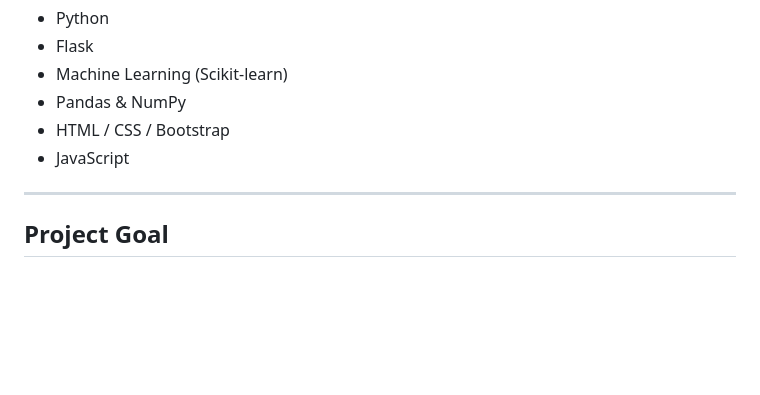
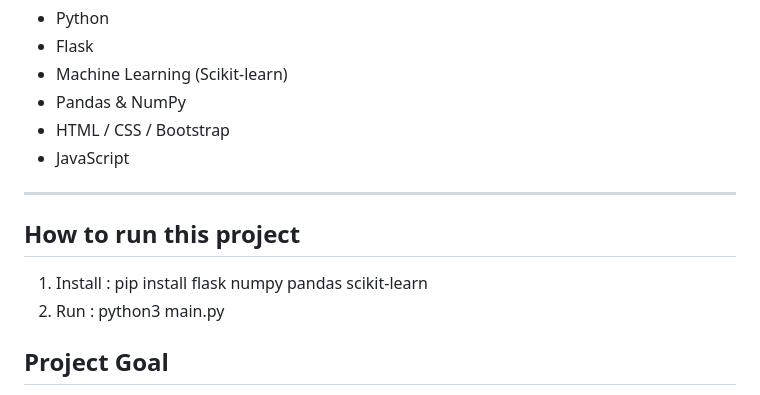
Before and after one commit to riteshpandey2024-cyber/MediSearch, a Markdown page: README.md, the part around the change. Drawn GitHub-style; blank space fills up the shorter version.

```diff
--- a/README.md
+++ b/README.md
@@ -137,6 +137,11 @@ As more data becomes available, the machine learning models evolve and improve p
 
 ---
 
+## How to run this project
+
+1. Install : pip install flask numpy pandas scikit-learn
+2. Run : python3 main.py
+
 ## Project Goal
 
 The goal of **MediSearch** is to provide users with intelligent healthcare guidance by using machine learning to interpret symptoms and deliver meaningful medical insights.
```
